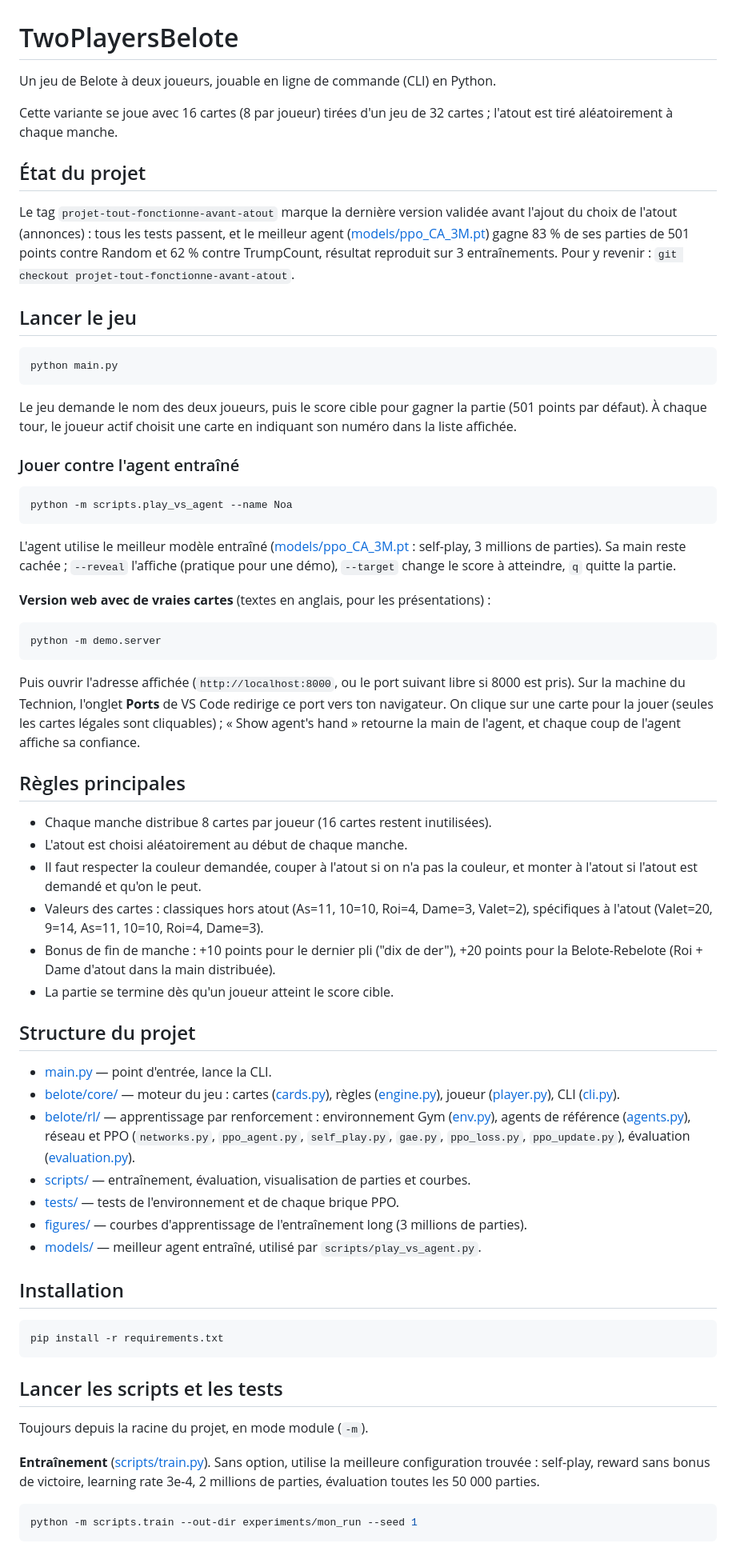
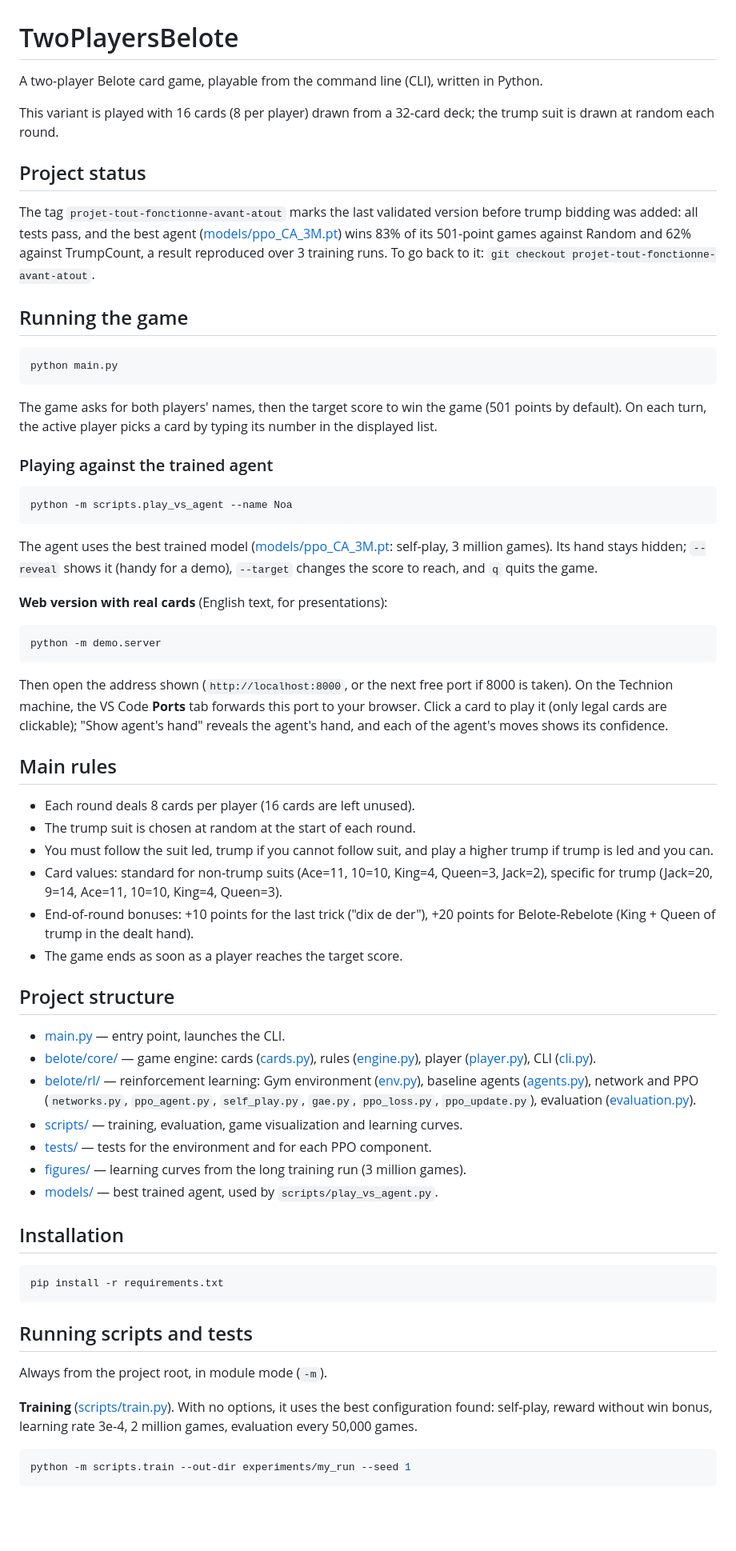
Before and after one commit to yoniBenabou/TwoPlayersBelote, a Markdown page: README.md, the part around one of its changes. Shown at 80% size. Rendered like a GitHub page; blank space fills up the shorter version.

Commit message:
README : traduction en anglais
Co-Authored-By: Claude Opus 5.5 <noreply@anthropic.com>

````diff
--- a/README.md
+++ b/README.md
@@ -1,55 +1,55 @@
 # TwoPlayersBelote
 
-Un jeu de Belote à deux joueurs, jouable en ligne de commande (CLI) en Python.
+A two-player Belote card game, playable from the command line (CLI), written in Python.
 
-Cette variante se joue avec 16 cartes (8 par joueur) tirées d'un jeu de 32 cartes ; l'atout est tiré aléatoirement à chaque manche.
+This variant is played with 16 cards (8 per player) drawn from a 32-card deck; the trump suit is drawn at random each round.
 
-## État du projet
+## Project status
 
-Le tag `projet-tout-fonctionne-avant-atout` marque la dernière version validée avant l'ajout du choix de l'atout (annonces) : tous les tests passent, et le meilleur agent ([models/ppo_CA_3M.pt](models/ppo_CA_3M.pt)) gagne 83 % de ses parties de 501 points contre Random et 62 % contre TrumpCount, résultat reproduit sur 3 entraînements. Pour y revenir : `git checkout projet-tout-fonctionne-avant-atout`.
+The tag `projet-tout-fonctionne-avant-atout` marks the last validated version before trump bidding was added: all tests pass, and the best agent ([models/ppo_CA_3M.pt](models/ppo_CA_3M.pt)) wins 83% of its 501-point games against Random and 62% against TrumpCount, a result reproduced over 3 training runs. To go back to it: `git checkout projet-tout-fonctionne-avant-atout`.
 
-## Lancer le jeu
+## Running the game
 
 ```bash
 python main.py
 ```
 
-Le jeu demande le nom des deux joueurs, puis le score cible pour gagner la partie (501 points par défaut). À chaque tour, le joueur actif choisit une carte en indiquant son numéro dans la liste affichée.
+The game asks for both players' names, then the target score to win the game (501 points by default). On each turn, the active player picks a card by typing its number in the displayed list.
 
-### Jouer contre l'agent entraîné
+### Playing against the trained agent
 
 ```bash
 python -m scripts.play_vs_agent --name Noa
 ```
 
-L'agent utilise le meilleur modèle entraîné ([models/ppo_CA_3M.pt](models/ppo_CA_3M.pt) : self-play, 3 millions de parties). Sa main reste cachée ; `--reveal` l'affiche (pratique pour une démo), `--target` change le score à atteindre, `q` quitte la partie.
+The agent uses the best trained model ([models/ppo_CA_3M.pt](models/ppo_CA_3M.pt): self-play, 3 million games). Its hand stays hidden; `--reveal` shows it (handy for a demo), `--target` changes the score to reach, and `q` quits the game.
 
-**Version web avec de vraies cartes** (textes en anglais, pour les présentations) :
+**Web version with real cards** (English text, for presentations):
 
 ```bash
 python -m demo.server
 ```
 
-Puis ouvrir l'adresse affichée (`http://localhost:8000`, ou le port suivant libre si 8000 est pris). Sur la machine du Technion, l'onglet **Ports** de VS Code redirige ce port vers ton navigateur. On clique sur une carte pour la jouer (seules les cartes légales sont cliquables) ; « Show agent's hand » retourne la main de l'agent, et chaque coup de l'agent affiche sa confiance.
+Then open the address shown (`http://localhost:8000`, or the next free port if 8000 is taken). On the Technion machine, the VS Code **Ports** tab forwards this port to your browser. Click a card to play it (only legal cards are clickable); "Show agent's hand" reveals the agent's hand, and each of the agent's moves shows its confidence.
 
-## Règles principales
+## Main rules
 
-- Chaque manche distribue 8 cartes par joueur (16 cartes restent inutilisées).
-- L'atout est choisi aléatoirement au début de chaque manche.
-- Il faut respecter la couleur demandée, couper à l'atout si on n'a pas la couleur, et monter à l'atout si l'atout est demandé et qu'on le peut.
-- Valeurs des cartes : classiques hors atout (As=11, 10=10, Roi=4, Dame=3, Valet=2), spécifiques à l'atout (Valet=20, 9=14, As=11, 10=10, Roi=4, Dame=3).
-- Bonus de fin de manche : +10 points pour le dernier pli ("dix de der"), +20 points pour la Belote-Rebelote (Roi + Dame d'atout dans la main distribuée).
-- La partie se termine dès qu'un joueur atteint le score cible.
+- Each round deals 8 cards per player (16 cards are left unused).
+- The trump suit is chosen at random at the start of each round.
+- You must follow the suit led, trump if you cannot follow suit, and play a higher trump if trump is led and you can.
+- Card values: standard for non-trump suits (Ace=11, 10=10, King=4, Queen=3, Jack=2), specific for trump (Jack=20, 9=14, Ace=11, 10=10, King=4, Queen=3).
+- End-of-round bonuses: +10 points for the last trick ("dix de der"), +20 points for Belote-Rebelote (King + Queen of trump in the dealt hand).
+- The game ends as soon as a player reaches the target score.
 
-## Structure du projet
+## Project structure
 
-- [main.py](main.py) — point d'entrée, lance la CLI.
-- [belote/core/](belote/core/) — moteur du jeu : cartes ([cards.py](belote/core/cards.py)), règles ([engine.py](belote/core/engine.py)), joueur ([player.py](belote/core/player.py)), CLI ([cli.py](belote/core/cli.py)).
-- [belote/rl/](belote/rl/) — apprentissage par renforcement : environnement Gym ([env.py](belote/rl/env.py)), agents de référence ([agents.py](belote/rl/agents.py)), réseau et PPO (`networks.py`, `ppo_agent.py`, `self_play.py`, `gae.py`, `ppo_loss.py`, `ppo_update.py`), évaluation ([evaluation.py](belote/rl/evaluation.py)).
-- [scripts/](scripts/) — entraînement, évaluation, visualisation de parties et courbes.
-- [tests/](tests/) — tests de l'environnement et de chaque brique PPO.
-- [figures/](figures/) — courbes d'apprentissage de l'entraînement long (3 millions de parties).
-- [models/](models/) — meilleur agent entraîné, utilisé par `scripts/play_vs_agent.py`.
+- [main.py](main.py) — entry point, launches the CLI.
+- [belote/core/](belote/core/) — game engine: cards ([cards.py](belote/core/cards.py)), rules ([engine.py](belote/core/engine.py)), player ([player.py](belote/core/player.py)), CLI ([cli.py](belote/core/cli.py)).
+- [belote/rl/](belote/rl/) — reinforcement learning: Gym environment ([env.py](belote/rl/env.py)), baseline agents ([agents.py](belote/rl/agents.py)), network and PPO (`networks.py`, `ppo_agent.py`, `self_play.py`, `gae.py`, `ppo_loss.py`, `ppo_update.py`), evaluation ([evaluation.py](belote/rl/evaluation.py)).
+- [scripts/](scripts/) — training, evaluation, game visualization and learning curves.
+- [tests/](tests/) — tests for the environment and for each PPO component.
+- [figures/](figures/) — learning curves from the long training run (3 million games).
+- [models/](models/) — best trained agent, used by `scripts/play_vs_agent.py`.
 
 ## Installation
 
@@ -57,13 +57,13 @@ Puis ouvrir l'adresse affichée (`http://localhost:8000`, ou le port suivant lib
 pip install -r requirements.txt
 ```
 
-## Lancer les scripts et les tests
+## Running scripts and tests
 
-Toujours depuis la racine du projet, en mode module (`-m`).
+Always from the project root, in module mode (`-m`).
 
-**Entraînement** ([scripts/train.py](scripts/train.py)). Sans option, utilise la meilleure configuration trouvée : self-play, reward sans bonus de victoire, learning rate 3e-4, 2 millions de parties, évaluation toutes les 50 000 parties.
+**Training** ([scripts/train.py](scripts/train.py)). With no options, it uses the best configuration found: self-play, reward without win bonus, learning rate 3e-4, 2 million games, evaluation every 50,000 games.
 
 ```bash
-python -m scripts.train --out-dir experiments/mon_run --seed 1
+python -m scripts.train --out-dir experiments/my_run --seed 1
 ```
 
````
Also changed, not shown: other parts of README.md (+19 -19 lines).
